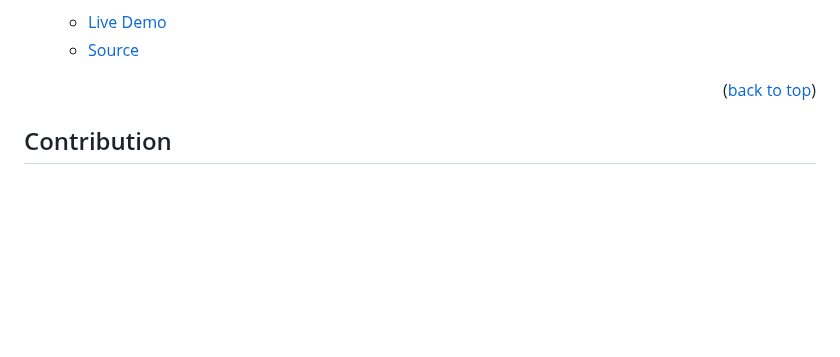
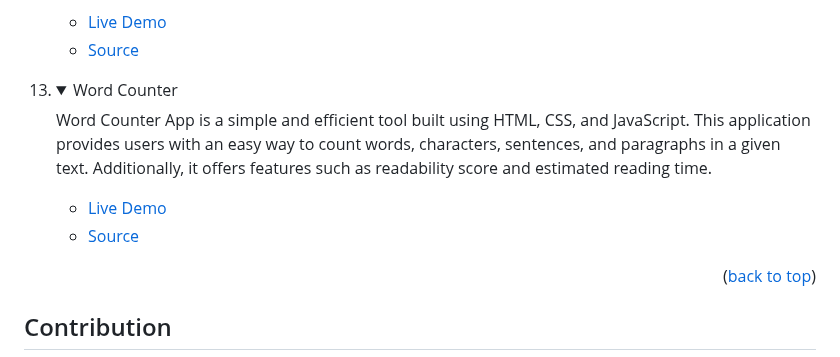
Before and after one commit to tajulafreen/50Projects-HTML-CSS-JavaScript, a Markdown page: README.md, the part around the change. GitHub-like rendering; folded sections open; blank space fills up the shorter version.

```diff
--- a/README.md
+++ b/README.md
@@ -177,6 +177,17 @@ In order to run this project you need:
 </details>
 </li>
 
+<li>
+<details>
+<summary>Word Counter</summary>
+<p>Word Counter App is a simple and efficient tool built using HTML, CSS, and JavaScript. This application provides users with an easy way to count words, characters, sentences, and paragraphs in a given text. Additionally, it offers features such as readability score and estimated reading time.</p>
+<ul>
+<li><a href="https://tajulafreen.github.io/50Projects-HTML-CSS-JavaScript/Source-Code/WordCounter/">Live Demo</a></li>
+<li><a href="https://github.com/tajulafreen/50Projects-HTML-CSS-JavaScript/tree/main/Source-Code/WordCounter">Source</a></li>
+</ul>
+</details>
+</li>
+
 </ol>
 
 <p align="right">(<a href="#readme-top">back to top</a>)</p>
```
